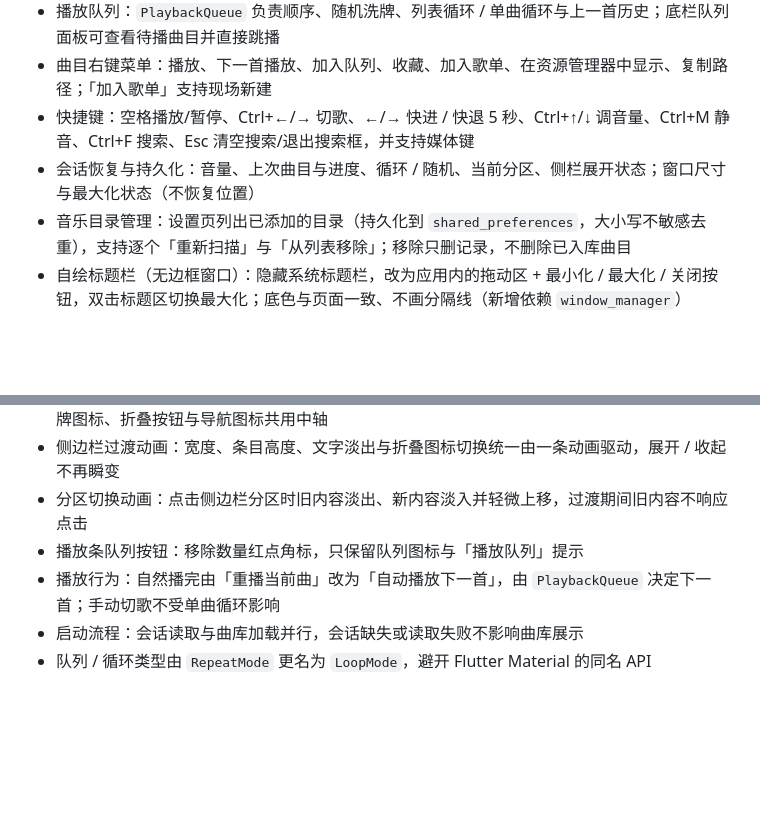
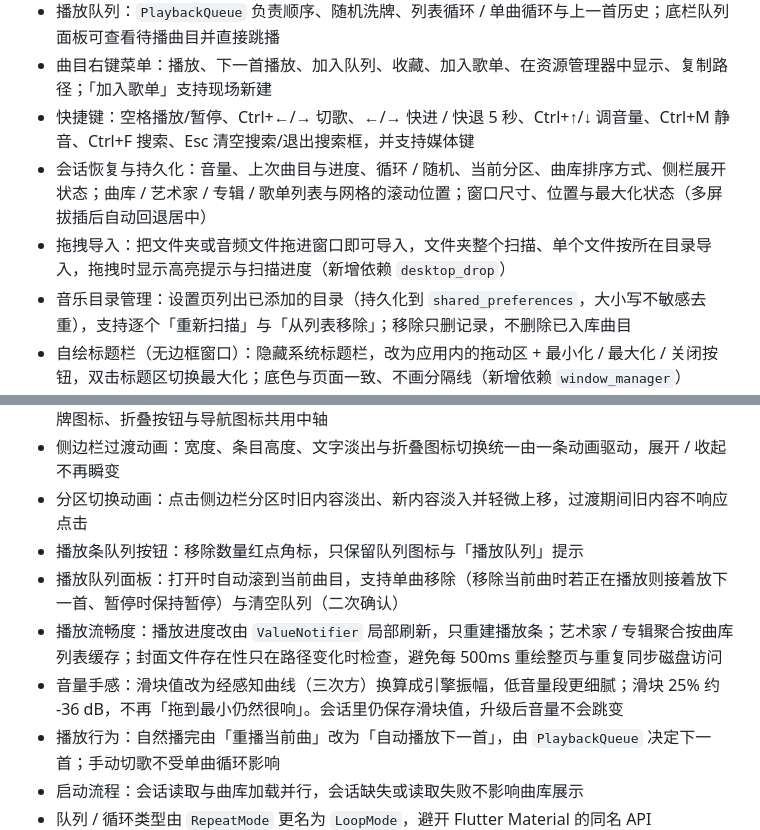
Before and after one commit to Linecos/lamp-player, a Markdown page: CHANGELOG.md, 2 parts joined by grey strips. Rendered like a GitHub page; blank space fills up the shorter version.

Commit message:
docs(更新日志): 补充本轮体验优化

```diff
--- a/CHANGELOG.md
+++ b/CHANGELOG.md
@@ -13,7 +13,8 @@
 - 播放队列：`PlaybackQueue` 负责顺序、随机洗牌、列表循环 / 单曲循环与上一首历史；底栏队列面板可查看待播曲目并直接跳播
 - 曲目右键菜单：播放、下一首播放、加入队列、收藏、加入歌单、在资源管理器中显示、复制路径；「加入歌单」支持现场新建
 - 快捷键：空格播放/暂停、Ctrl+←/→ 切歌、←/→ 快进 / 快退 5 秒、Ctrl+↑/↓ 调音量、Ctrl+M 静音、Ctrl+F 搜索、Esc 清空搜索/退出搜索框，并支持媒体键
-- 会话恢复与持久化：音量、上次曲目与进度、循环 / 随机、当前分区、侧栏展开状态；窗口尺寸与最大化状态（不恢复位置）
+- 会话恢复与持久化：音量、上次曲目与进度、循环 / 随机、当前分区、曲库排序方式、侧栏展开状态；曲库 / 艺术家 / 专辑 / 歌单列表与网格的滚动位置；窗口尺寸、位置与最大化状态（多屏拔插后自动回退居中）
+- 拖拽导入：把文件夹或音频文件拖进窗口即可导入，文件夹整个扫描、单个文件按所在目录导入，拖拽时显示高亮提示与扫描进度（新增依赖 `desktop_drop`）
 - 音乐目录管理：设置页列出已添加的目录（持久化到 `shared_preferences`，大小写不敏感去重），支持逐个「重新扫描」与「从列表移除」；移除只删记录，不删除已入库曲目
 - 自绘标题栏（无边框窗口）：隐藏系统标题栏，改为应用内的拖动区 + 最小化 / 最大化 / 关闭按钮，双击标题区切换最大化；底色与页面一致、不画分隔线（新增依赖 `window_manager`）
 - 添加音乐目录：设置页与空曲库页面均可选择文件夹，调用 `scanFolder` 增量入库并显示扫描统计（新增 `file_selector` 依赖）
@@ -42,6 +43,9 @@
 - 侧边栏过渡动画：宽度、条目高度、文字淡出与折叠图标切换统一由一条动画驱动，展开 / 收起不再瞬变
 - 分区切换动画：点击侧边栏分区时旧内容淡出、新内容淡入并轻微上移，过渡期间旧内容不响应点击
 - 播放条队列按钮：移除数量红点角标，只保留队列图标与「播放队列」提示
+- 播放队列面板：打开时自动滚到当前曲目，支持单曲移除（移除当前曲时若正在播放则接着放下一首、暂停时保持暂停）与清空队列（二次确认）
+- 播放流畅度：播放进度改由 `ValueNotifier` 局部刷新，只重建播放条；艺术家 / 专辑聚合按曲库列表缓存；封面文件存在性只在路径变化时检查，避免每 500ms 重绘整页与重复同步磁盘访问
+- 音量手感：滑块值改为经感知曲线（三次方）换算成引擎振幅，低音量段更细腻；滑块 25% 约 -36 dB，不再「拖到最小仍然很响」。会话里仍保存滑块值，升级后音量不会跳变
 - 播放行为：自然播完由「重播当前曲」改为「自动播放下一首」，由 `PlaybackQueue` 决定下一首；手动切歌不受单曲循环影响
 - 启动流程：会话读取与曲库加载并行，会话缺失或读取失败不影响曲库展示
 - 队列 / 循环类型由 `RepeatMode` 更名为 `LoopMode`，避开 Flutter Material 的同名 API
```
